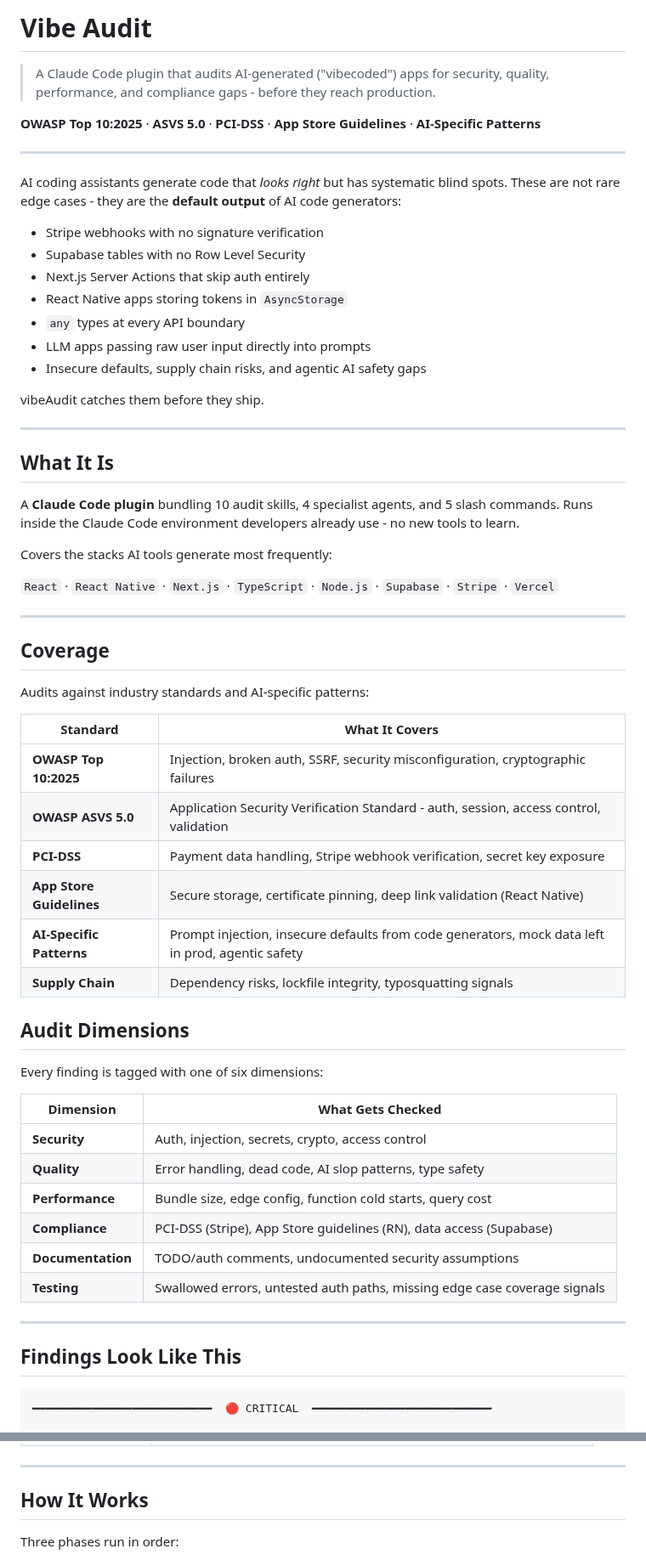
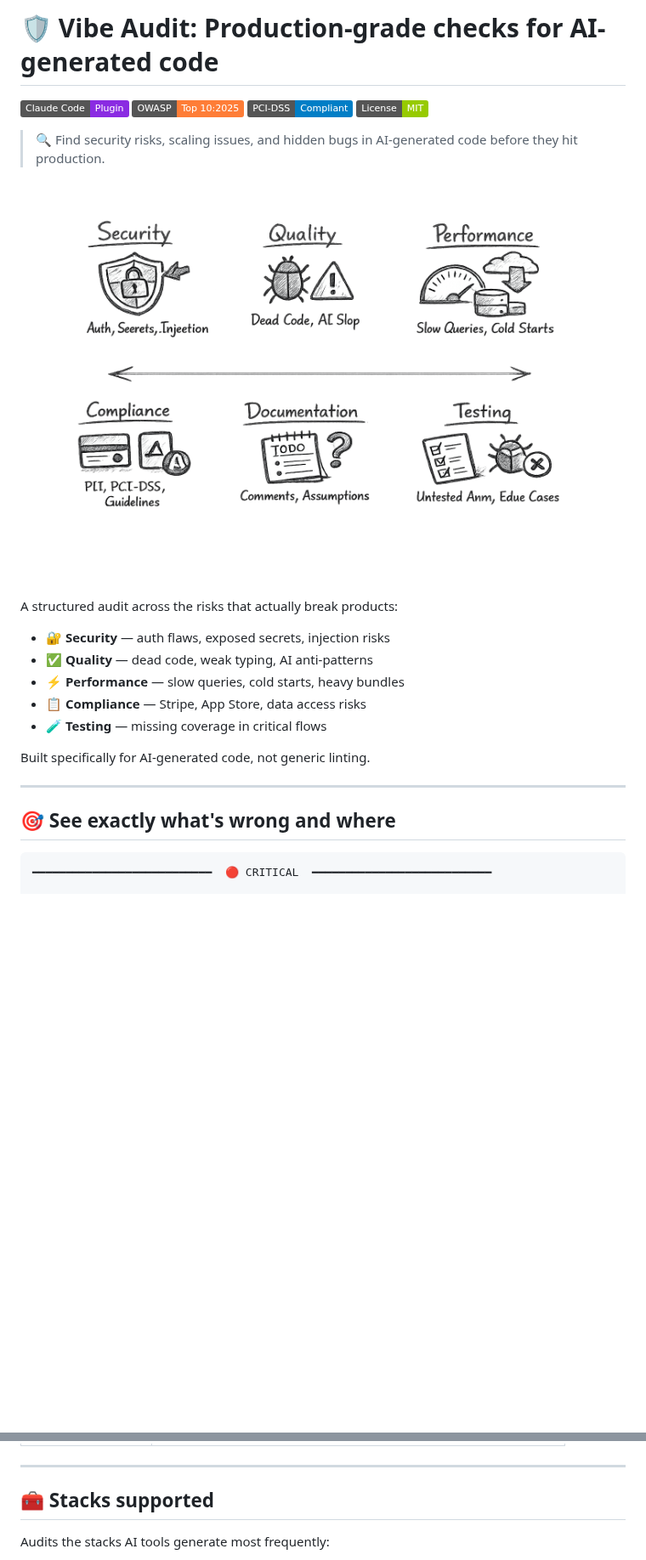
Before and after one commit to Shankulkarni/vibe-audit, a Markdown page: README.md, 2 parts joined by grey strips. Shown at 85% size. Drawn GitHub-style; pictures changed too: vibe-audit-pillars.png (added); badges without logos; blank space fills up the shorter version.

````diff
--- a/README.md
+++ b/README.md
@@ -1,64 +1,27 @@
-# Vibe Audit
+# 🛡️ Vibe Audit: Production-grade checks for AI-generated code
 
-> A Claude Code plugin that audits AI-generated ("vibecoded") apps for security, quality, performance, and compliance gaps - before they reach production.
+[![Claude Code Plugin](https://img.shields.io/badge/Claude_Code-Plugin-blueviolet)](https://claude.ai/code)
+[![OWASP Top 10](https://img.shields.io/badge/OWASP-Top_10:2025-orange)](https://owasp.org/Top10/)
+[![PCI-DSS](https://img.shields.io/badge/PCI--DSS-Compliant-blue)](https://www.pcisecuritystandards.org/)
+[![License](https://img.shields.io/badge/License-MIT-green.svg)]()
 
-**OWASP Top 10:2025** · **ASVS 5.0** · **PCI-DSS** · **App Store Guidelines** · **AI-Specific Patterns**
+> 🔍 Find security risks, scaling issues, and hidden bugs in AI-generated code before they hit production.
+
+![Vibe Audit Pillars](vibe-audit-pillars.png)
+
+A structured audit across the risks that actually break products:
+
+- 🔐 **Security** — auth flaws, exposed secrets, injection risks
+- ✅ **Quality** — dead code, weak typing, AI anti-patterns
+- ⚡ **Performance** — slow queries, cold starts, heavy bundles
+- 📋 **Compliance** — Stripe, App Store, data access risks
+- 🧪 **Testing** — missing coverage in critical flows
+
+Built specifically for AI-generated code, not generic linting.
 
 ---
 
-AI coding assistants generate code that *looks right* but has systematic blind spots. These are not rare edge cases - they are the **default output** of AI code generators:
-
-- Stripe webhooks with no signature verification
-- Supabase tables with no Row Level Security
-- Next.js Server Actions that skip auth entirely
-- React Native apps storing tokens in `AsyncStorage`
-- `any` types at every API boundary
-- LLM apps passing raw user input directly into prompts
-- Insecure defaults, supply chain risks, and agentic AI safety gaps
-
-vibeAudit catches them before they ship.
-
----
-
-## What It Is
-
-A **Claude Code plugin** bundling 10 audit skills, 4 specialist agents, and 5 slash commands. Runs inside the Claude Code environment developers already use - no new tools to learn.
-
-Covers the stacks AI tools generate most frequently:
-
-`React` · `React Native` · `Next.js` · `TypeScript` · `Node.js` · `Supabase` · `Stripe` · `Vercel`
-
----
-
-## Coverage
-
-Audits against industry standards and AI-specific patterns:
-
-| Standard | What It Covers |
-|----------|----------------|
-| **OWASP Top 10:2025** | Injection, broken auth, SSRF, security misconfiguration, cryptographic failures |
-| **OWASP ASVS 5.0** | Application Security Verification Standard - auth, session, access control, validation |
-| **PCI-DSS** | Payment data handling, Stripe webhook verification, secret key exposure |
-| **App Store Guidelines** | Secure storage, certificate pinning, deep link validation (React Native) |
-| **AI-Specific Patterns** | Prompt injection, insecure defaults from code generators, mock data left in prod, agentic safety |
-| **Supply Chain** | Dependency risks, lockfile integrity, typosquatting signals |
-
-## Audit Dimensions
-
-Every finding is tagged with one of six dimensions:
-
-| Dimension | What Gets Checked |
-|-----------|-------------------|
-| **Security** | Auth, injection, secrets, crypto, access control |
-| **Quality** | Error handling, dead code, AI slop patterns, type safety |
-| **Performance** | Bundle size, edge config, function cold starts, query cost |
-| **Compliance** | PCI-DSS (Stripe), App Store guidelines (RN), data access (Supabase) |
-| **Documentation** | TODO/auth comments, undocumented security assumptions |
-| **Testing** | Swallowed errors, untested auth paths, missing edge case coverage signals |
-
----
-
-## Findings Look Like This
+## 🎯 See exactly what's wrong and where
 
 ```
 ━━━━━━━━━━━━━━━━━━━━━━━━━━━  🔴 CRITICAL  ━━━━━━━━━━━━━━━━━━━━━━━━━━━
@@ -133,7 +72,7 @@ Skills for `next`, `react-native`, `supabase`, `stripe`, `openai`/`anthropic` lo
 
 ---
 
-## How It Works
+## 🧰 Stacks supported
 
-Three phases run in order:
+Audits the stacks AI tools generate most frequently:
 
````
Also changed, not shown: other parts of README.md (+41 -48 lines), docs/coverage.md (added, +35 -0 lines), docs/skills.md (added, +36 -0 lines).
